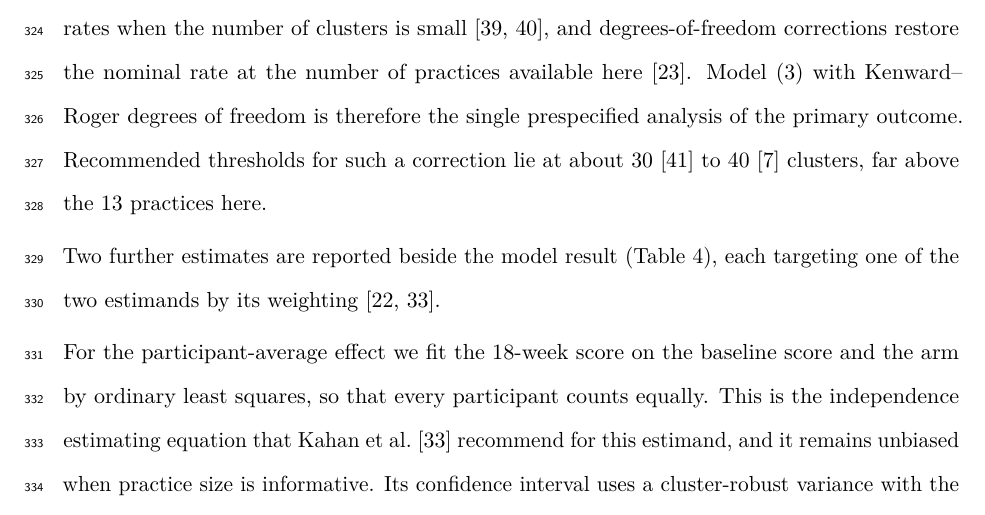
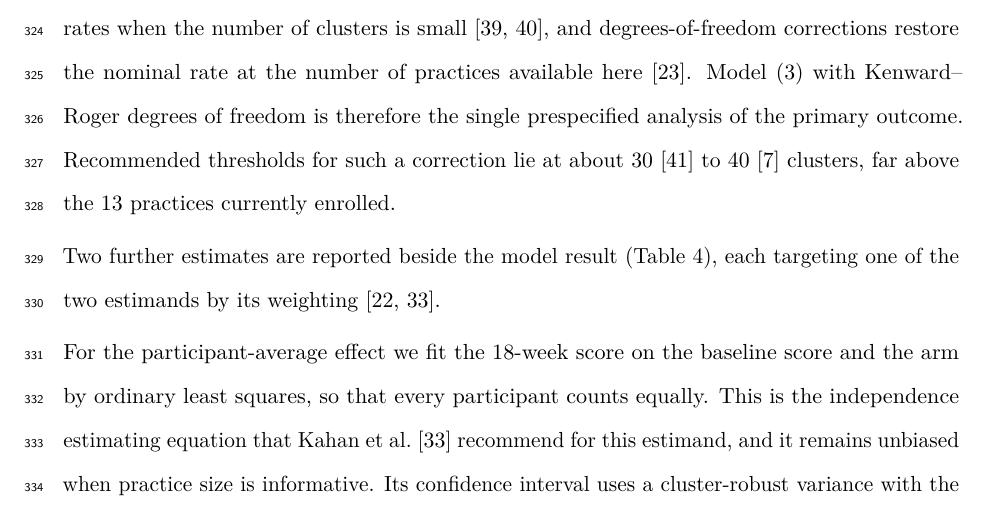
Before and after one commit to jdegenfellner/Resolve_Swiss_Statistical_Analysis_Plan, a LaTeX document (paper.tex): part of page 14 of 28, cut so that both start at the same text. Compiled offline with pdfLaTeX.

Commit message:
Say currently enrolled instead of here

```diff
--- a/paper.tex
+++ b/paper.tex
@@ -669,7 +669,7 @@ the nominal rate at the number of practices available here
 degrees of freedom is therefore the single prespecified analysis of the
 primary outcome. Recommended thresholds for such a correction lie at about
 30 \citep{billot2024} to 40 \citep{hemming2023} clusters, far above the 13
-practices here.
+practices currently enrolled.
 
 Two further estimates are reported beside the model result
 (Table~\ref{tab:prim}), each targeting one of the two estimands by its
```
Also changed, not shown: paper.pdf.
